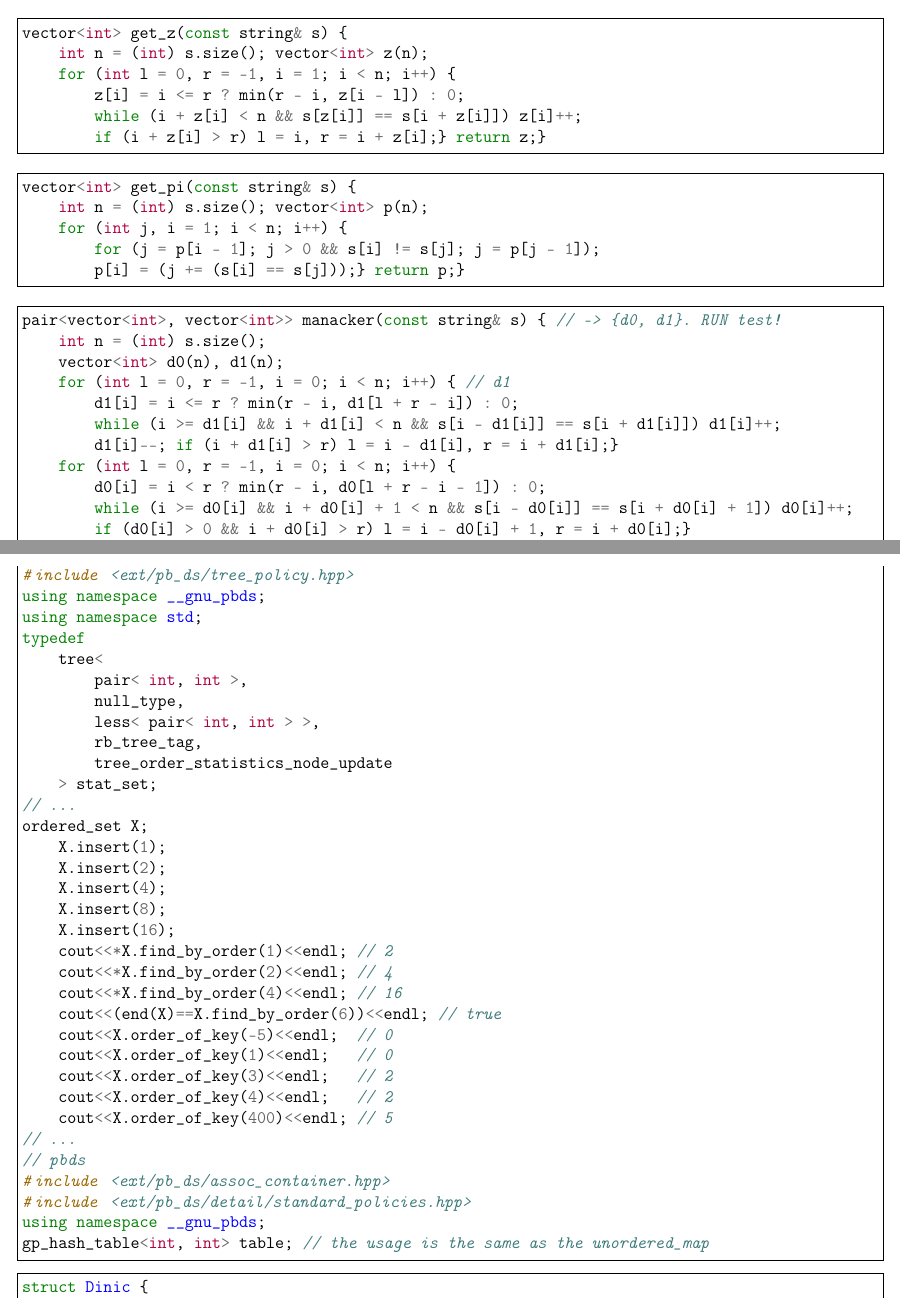
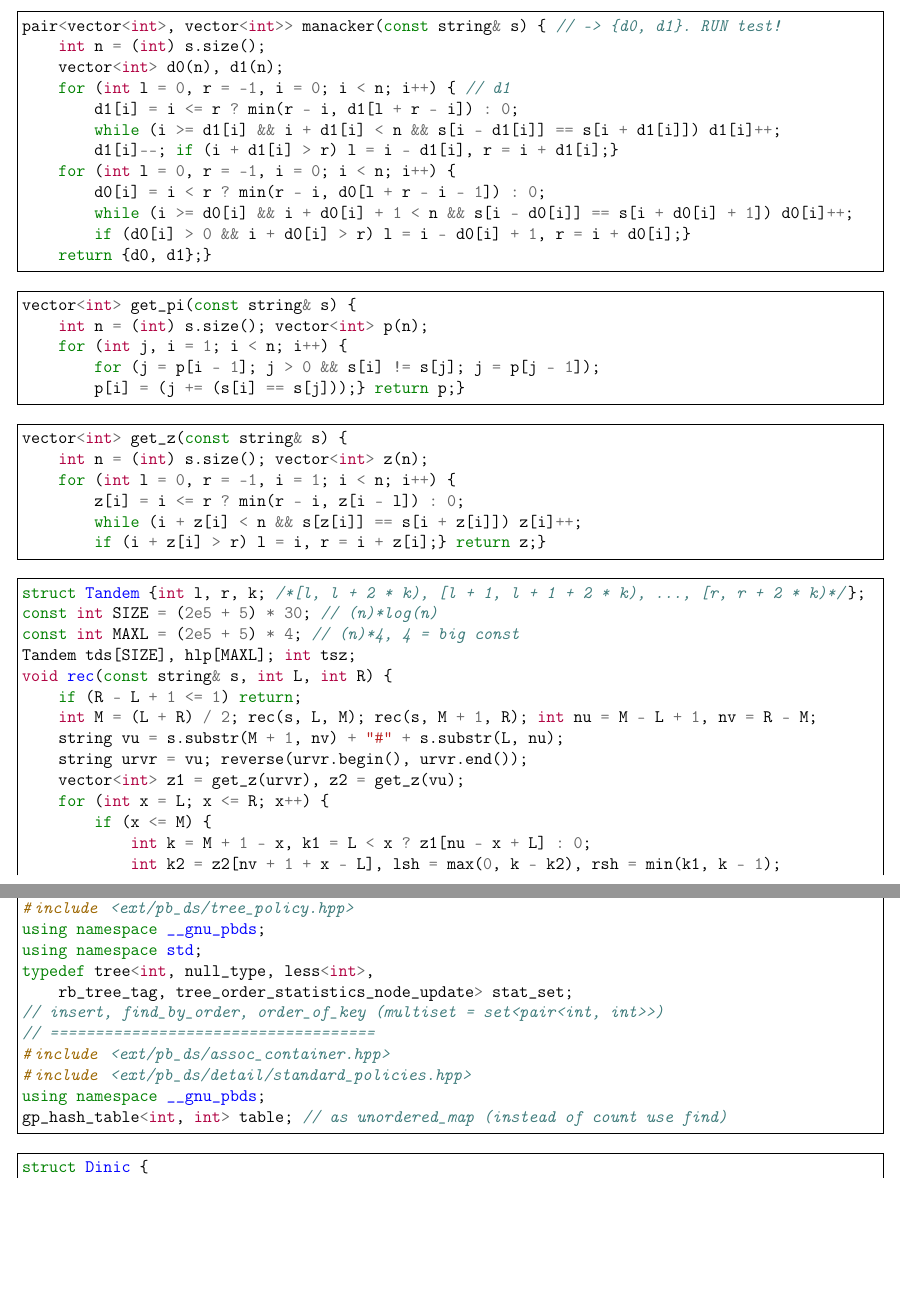
Before and after one commit to vasalf/TRD, a LaTeX document (for_pdf/trd.tex): two parts of pages 5 and 15 of 24 before the commit and two parts of pages 5 and 15 of 25 after it, joined at a grey line, cut so that both start at the same text, the shorter picture padded with empty space. Compiled offline with pdfLaTeX.

Commit message:
add algos

```diff
--- a/for_pdf/trd.tex
+++ b/for_pdf/trd.tex
@@ -374,23 +374,6 @@ vector<vector<Edge>> get2components(const vector<vector<Edge>> &g,
 \end{minted}
 
 \begin{minted}[frame=single]{c++}
-vector<int> get_z(const string& s) {
-    int n = (int) s.size(); vector<int> z(n);
-    for (int l = 0, r = -1, i = 1; i < n; i++) {
-        z[i] = i <= r ? min(r - i, z[i - l]) : 0;
-        while (i + z[i] < n && s[z[i]] == s[i + z[i]]) z[i]++;
-        if (i + z[i] > r) l = i, r = i + z[i];} return z;}
-\end{minted}
-
-\begin{minted}[frame=single]{c++}
-vector<int> get_pi(const string& s) {
-    int n = (int) s.size(); vector<int> p(n);
-    for (int j, i = 1; i < n; i++) {
-        for (j = p[i - 1]; j > 0 && s[i] != s[j]; j = p[j - 1]);
-        p[i] = (j += (s[i] == s[j]));} return p;}
-\end{minted}
-
-\begin{minted}[frame=single]{c++}
 pair<vector<int>, vector<int>> manacker(const string& s) { // -> {d0, d1}. RUN test!
     int n = (int) s.size();
     vector<int> d0(n), d1(n);
@@ -404,6 +387,57 @@ pair<vector<int>, vector<int>> manacker(const string& s) { // -> {d0, d1}. RUN t
         if (d0[i] > 0 && i + d0[i] > r) l = i - d0[i] + 1, r = i + d0[i];}
     return {d0, d1};}
 \end{minted}
+
+\begin{minted}[frame=single]{c++}
+vector<int> get_pi(const string& s) {
+    int n = (int) s.size(); vector<int> p(n);
+    for (int j, i = 1; i < n; i++) {
+        for (j = p[i - 1]; j > 0 && s[i] != s[j]; j = p[j - 1]);
+        p[i] = (j += (s[i] == s[j]));} return p;}
+\end{minted}
+
+\begin{minted}[frame=single]{c++}
+vector<int> get_z(const string& s) {
+    int n = (int) s.size(); vector<int> z(n);
+    for (int l = 0, r = -1, i = 1; i < n; i++) {
+        z[i] = i <= r ? min(r - i, z[i - l]) : 0;
+        while (i + z[i] < n && s[z[i]] == s[i + z[i]]) z[i]++;
+        if (i + z[i] > r) l = i, r = i + z[i];} return z;}
+\end{minted}
+
+\begin{minted}[frame=single]{c++}
+struct Tandem {int l, r, k; /*[l, l + 2 * k), [l + 1, l + 1 + 2 * k), ..., [r, r + 2 * k)*/};
+const int SIZE = (2e5 + 5) * 30; // (n)*log(n)
+const int MAXL = (2e5 + 5) * 4; // (n)*4, 4 = big const
+Tandem tds[SIZE], hlp[MAXL]; int tsz;
+void rec(const string& s, int L, int R) {
+    if (R - L + 1 <= 1) return;
+    int M = (L + R) / 2; rec(s, L, M); rec(s, M + 1, R); int nu = M - L + 1, nv = R - M;
+    string vu = s.substr(M + 1, nv) + "#" + s.substr(L, nu);
+    string urvr = vu; reverse(urvr.begin(), urvr.end());
+    vector<int> z1 = get_z(urvr), z2 = get_z(vu);
+    for (int x = L; x <= R; x++) {
+        if (x <= M) {
+            int k = M + 1 - x, k1 = L < x ? z1[nu - x + L] : 0;
+            int k2 = z2[nv + 1 + x - L], lsh = max(0, k - k2), rsh = min(k1, k - 1);
+            if (lsh <= rsh) tds[tsz++] = {x - rsh, x - lsh, k};
+        } else {
+            int k = x - M, k1 = x < R ? z2[x - M] : 0;
+            int k2 = z1[nu + nv - x + M + 1], lsh = max(1, k - k1), rsh = min(k2, k - 1);
+            if (lsh <= rsh) tds[tsz++] = {x - rsh + 1 - k, x - lsh + 1 - k, k};}}}
+void compress() { // O(n*log(n)*log(n)) can be replace with count sort (O(n*log(n)))
+    // O(n*log(n)) --> O(n) ||| BE careful with ML !!!
+    sort(tds, tds + tsz, [](const Tandem& t1, const Tandem& t2) {
+        return t1.k < t2.k || (t1.k == t2.k && t1.l < t2.l);});
+    int hlp_sz = 0; for (int i = 0; i < tsz; i++) { int j = i;
+        while (j + 1 < tsz && tds[i].k == tds[j + 1].k && tds[j].r + 1 == tds[j + 1].l) j++;
+        hlp[hlp_sz++] = {tds[i].l, tds[j].r, tds[j].k}; i = j;}
+    memcpy(tds, hlp, sizeof(Tandem) * hlp_sz); tsz = hlp_sz;}
+void main_lorentz(const string &s) {
+    // n = 10^6  time = 1.8 sec MEM = nlog(n) * 12 bytes
+    int n = (int) s.size(); tsz = 0; rec(s, 0, n - 1); compress();}
+\end{minted}
+
 
 \begin{minted}[frame=single]{c++}
 const int A = 26; // alph size
@@ -1024,36 +1058,14 @@ struct pal_tree {
 #include <ext/pb_ds/tree_policy.hpp>
 using namespace __gnu_pbds;
 using namespace std;
-typedef
-    tree<
-        pair< int, int >,
-        null_type,
-        less< pair< int, int > >,
-        rb_tree_tag,
-        tree_order_statistics_node_update
-    > stat_set;
-// ...
-ordered_set X;
-    X.insert(1);
-    X.insert(2);
-    X.insert(4);
-    X.insert(8);
-    X.insert(16);
-    cout<<*X.find_by_order(1)<<endl; // 2
-    cout<<*X.find_by_order(2)<<endl; // 4
-    cout<<*X.find_by_order(4)<<endl; // 16
-    cout<<(end(X)==X.find_by_order(6))<<endl; // true
-    cout<<X.order_of_key(-5)<<endl;  // 0
-    cout<<X.order_of_key(1)<<endl;   // 0
-    cout<<X.order_of_key(3)<<endl;   // 2
-    cout<<X.order_of_key(4)<<endl;   // 2
-    cout<<X.order_of_key(400)<<endl; // 5
-// ...
-// pbds
+typedef tree<int, null_type, less<int>,
+    rb_tree_tag, tree_order_statistics_node_update> stat_set;
+// insert, find_by_order, order_of_key (multiset = set<pair<int, int>>)
+// ====================================
 #include <ext/pb_ds/assoc_container.hpp>
 #include <ext/pb_ds/detail/standard_policies.hpp>
 using namespace __gnu_pbds;
-gp_hash_table<int, int> table; // the usage is the same as the unordered_map
+gp_hash_table<int, int> table; // as unordered_map (instead of count use find)
 \end{minted}
 
 \begin{minted}[frame=single]{c++}
```
Also changed, not shown: for_pdf/trd.pdf, for_pdf/trd.tex (39 more changed lines).
